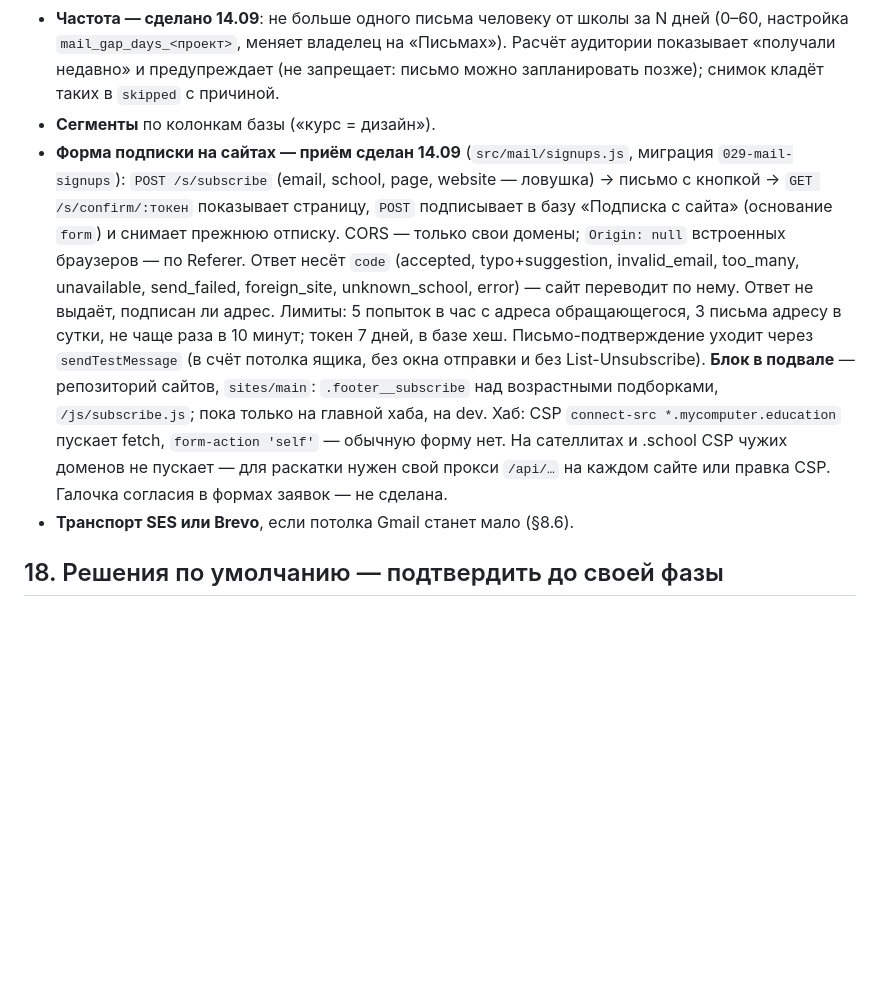
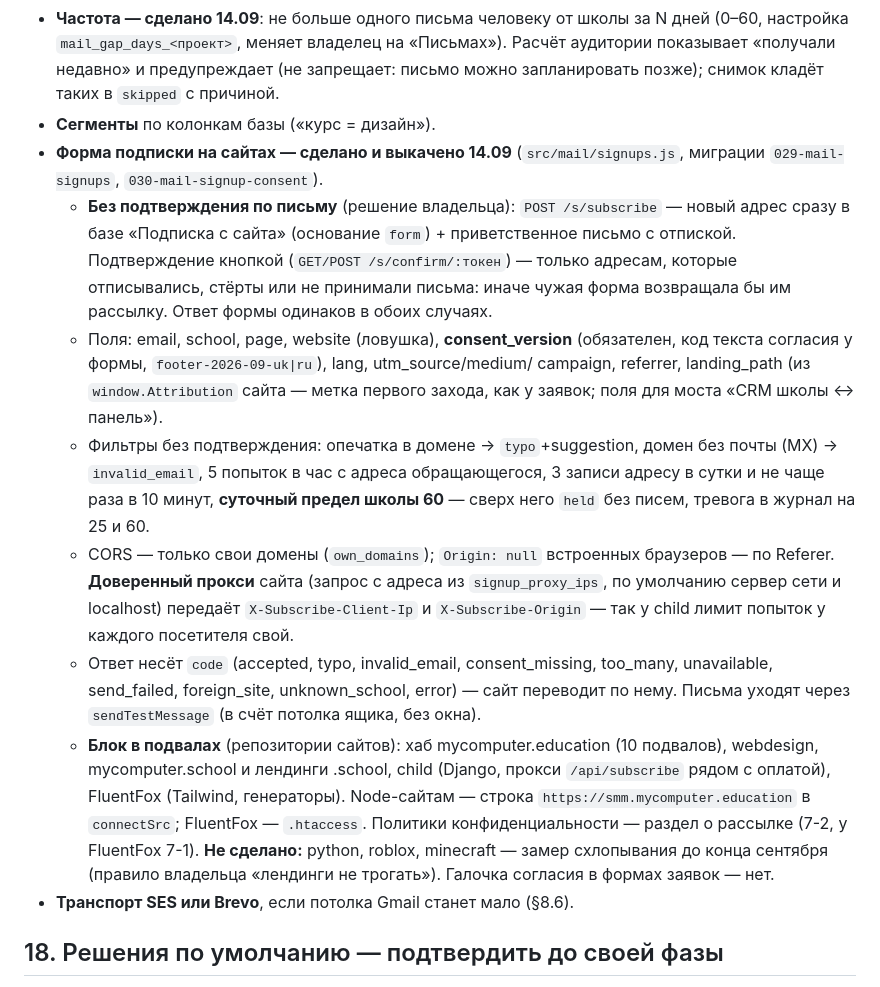
Before and after one commit to Kostia8262/smm_panel, a Markdown page: docs/рассылка.md, the part around the change. Drawn GitHub-style; blank space fills up the shorter version.

Commit message:
docs: рассылка — подписка с сайтов без подтверждения, доверенный прокси, раскатка по сети
Co-Authored-By: Claude Opus 5 (1M context) <noreply@anthropic.com>

```diff
--- a/docs/рассылка.md
+++ b/docs/рассылка.md
@@ -1026,23 +1026,35 @@ Gmail на компьютере и в приложении на телефоне
   Расчёт аудитории показывает «получали недавно» и предупреждает (не запрещает:
   письмо можно запланировать позже); снимок кладёт таких в `skipped` с причиной.
 - **Сегменты** по колонкам базы («курс = дизайн»).
-- **Форма подписки на сайтах — приём сделан 14.09** (`src/mail/signups.js`,
-  миграция `029-mail-signups`): `POST /s/subscribe` (email, school, page, website —
-  ловушка) → письмо с кнопкой → `GET /s/confirm/:токен` показывает страницу,
-  `POST` подписывает в базу «Подписка с сайта» (основание `form`) и снимает прежнюю
-  отписку. CORS — только свои домены; `Origin: null` встроенных браузеров — по
-  Referer. Ответ несёт `code` (accepted, typo+suggestion, invalid_email, too_many,
-  unavailable, send_failed, foreign_site, unknown_school, error) — сайт переводит
-  по нему. Ответ не выдаёт, подписан ли адрес. Лимиты: 5 попыток в час с адреса
-  обращающегося, 3 письма адресу в сутки, не чаще раза в 10 минут; токен 7 дней,
-  в базе хеш. Письмо-подтверждение уходит через `sendTestMessage` (в счёт потолка
-  ящика, без окна отправки и без List-Unsubscribe).
-  **Блок в подвале** — репозиторий сайтов, `sites/main`: `.footer__subscribe` над
-  возрастными подборками, `/js/subscribe.js`; пока только на главной хаба, на dev.
-  Хаб: CSP `connect-src *.mycomputer.education` пускает fetch, `form-action 'self'` —
-  обычную форму нет. На сателлитах и .school CSP чужих доменов не пускает — для
-  раскатки нужен свой прокси `/api/…` на каждом сайте или правка CSP. Галочка
-  согласия в формах заявок — не сделана.
+- **Форма подписки на сайтах — сделано и выкачено 14.09** (`src/mail/signups.js`,
+  миграции `029-mail-signups`, `030-mail-signup-consent`).
+  - **Без подтверждения по письму** (решение владельца): `POST /s/subscribe` — новый
+    адрес сразу в базе «Подписка с сайта» (основание `form`) + приветственное письмо
+    с отпиской. Подтверждение кнопкой (`GET/POST /s/confirm/:токен`) — только адресам,
+    которые отписывались, стёрты или не принимали письма: иначе чужая форма
+    возвращала бы им рассылку. Ответ формы одинаков в обоих случаях.
+  - Поля: email, school, page, website (ловушка), **consent_version** (обязателен,
+    код текста согласия у формы, `footer-2026-09-uk|ru`), lang, utm_source/medium/
+    campaign, referrer, landing_path (из `window.Attribution` сайта — метка первого
+    захода, как у заявок; поля для моста «CRM школы ↔ панель»).
+  - Фильтры без подтверждения: опечатка в домене → `typo`+suggestion, домен без
+    почты (MX) → `invalid_email`, 5 попыток в час с адреса обращающегося, 3 записи
+    адресу в сутки и не чаще раза в 10 минут, **суточный предел школы 60** — сверх
+    него `held` без писем, тревога в журнал на 25 и 60.
+  - CORS — только свои домены (`own_domains`); `Origin: null` встроенных браузеров —
+    по Referer. **Доверенный прокси** сайта (запрос с адреса из `signup_proxy_ips`,
+    по умолчанию сервер сети и localhost) передаёт `X-Subscribe-Client-Ip` и
+    `X-Subscribe-Origin` — так у child лимит попыток у каждого посетителя свой.
+  - Ответ несёт `code` (accepted, typo, invalid_email, consent_missing, too_many,
+    unavailable, send_failed, foreign_site, unknown_school, error) — сайт переводит
+    по нему. Письма уходят через `sendTestMessage` (в счёт потолка ящика, без окна).
+  - **Блок в подвалах** (репозитории сайтов): хаб mycomputer.education (10 подвалов),
+    webdesign, mycomputer.school и лендинги .school, child (Django, прокси
+    `/api/subscribe` рядом с оплатой), FluentFox (Tailwind, генераторы). Node-сайтам —
+    строка `https://smm.mycomputer.education` в `connectSrc`; FluentFox — `.htaccess`.
+    Политики конфиденциальности — раздел о рассылке (7-2, у FluentFox 7-1).
+    **Не сделано:** python, roblox, minecraft — замер схлопывания до конца сентября
+    (правило владельца «лендинги не трогать»). Галочка согласия в формах заявок — нет.
 - **Транспорт SES или Brevo**, если потолка Gmail станет мало (§8.6).
 
 ## 18. Решения по умолчанию — подтвердить до своей фазы
```
